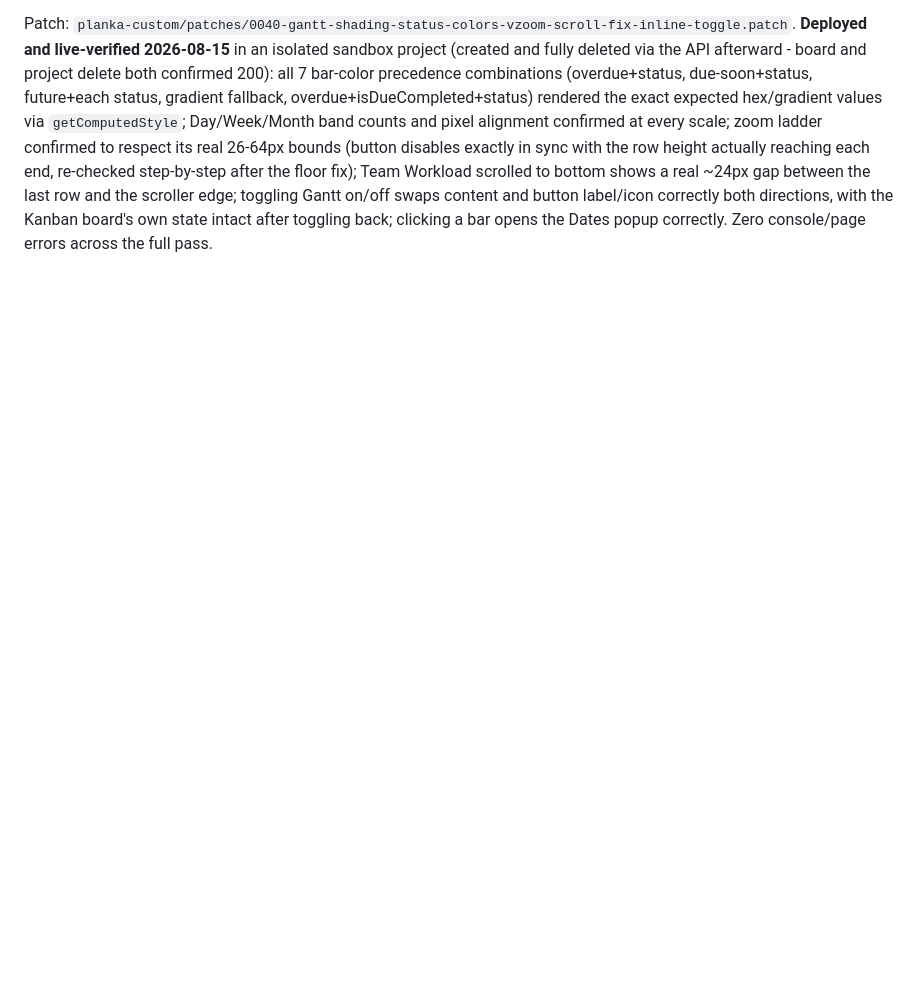
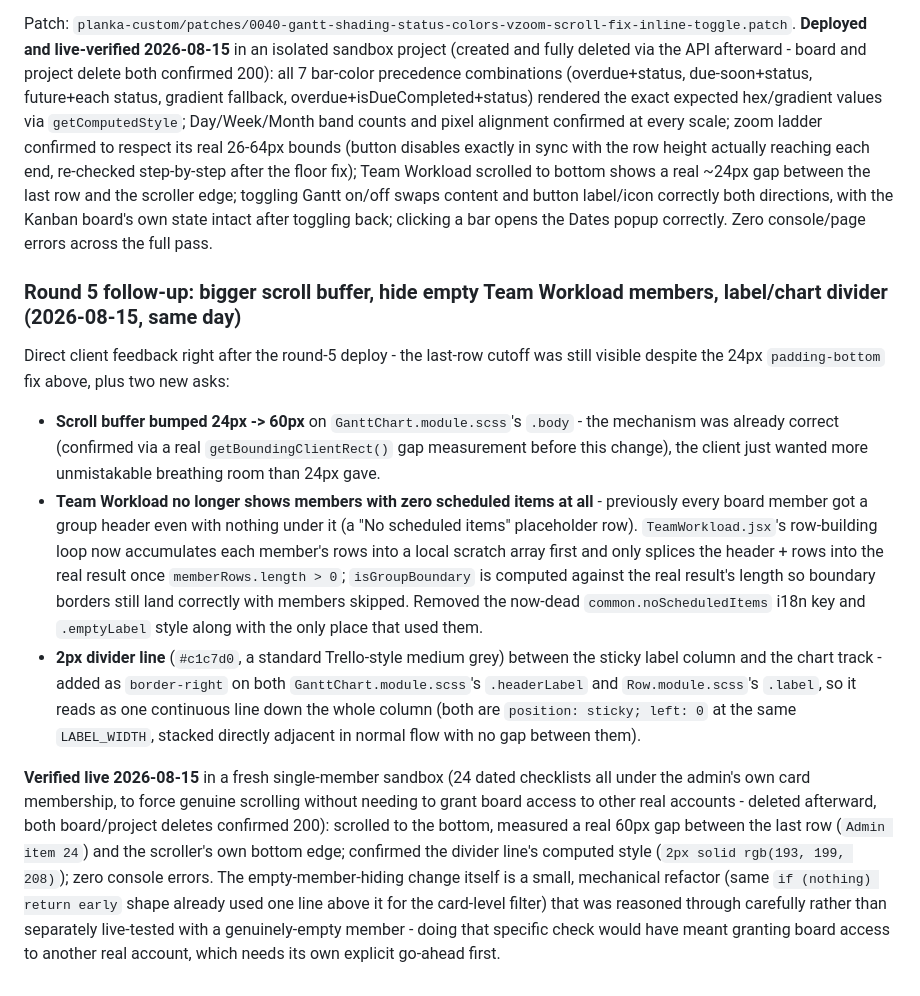
Before and after one commit to shaurya453/bsymedia-planka, a Markdown page: CLAUDE.md, the part around the change. Drawn GitHub-style; blank space fills up the shorter version.

Commit message:
Document round 5 follow-up fixes in CLAUDE.md
Co-Authored-By: Claude Sonnet 5 <noreply@anthropic.com>
Claude-Session: https://claude.ai/code/session_01RADfm4oafnv8moasCSDxgS

```diff
--- a/CLAUDE.md
+++ b/CLAUDE.md
@@ -2018,3 +2018,36 @@ Workload scrolled to bottom shows a real ~24px gap between the last row and the
 toggling Gantt on/off swaps content and button label/icon correctly both directions, with the
 Kanban board's own state intact after toggling back; clicking a bar opens the Dates popup
 correctly. Zero console/page errors across the full pass.
+
+### Round 5 follow-up: bigger scroll buffer, hide empty Team Workload members, label/chart divider (2026-08-15, same day)
+
+Direct client feedback right after the round-5 deploy - the last-row cutoff was still visible
+despite the 24px `padding-bottom` fix above, plus two new asks:
+
+- **Scroll buffer bumped 24px -> 60px** on `GanttChart.module.scss`'s `.body` - the mechanism was
+  already correct (confirmed via a real `getBoundingClientRect()` gap measurement before this
+  change), the client just wanted more unmistakable breathing room than 24px gave.
+- **Team Workload no longer shows members with zero scheduled items at all** - previously every
+  board member got a group header even with nothing under it (a "No scheduled items" placeholder
+  row). `TeamWorkload.jsx`'s row-building loop now accumulates each member's rows into a local
+  scratch array first and only splices the header + rows into the real result once
+  `memberRows.length > 0`; `isGroupBoundary` is computed against the real result's length so
+  boundary borders still land correctly with members skipped. Removed the now-dead
+  `common.noScheduledItems` i18n key and `.emptyLabel` style along with the only place that used
+  them.
+- **2px divider line** (`#c1c7d0`, a standard Trello-style medium grey) between the sticky label
+  column and the chart track - added as `border-right` on both `GanttChart.module.scss`'s
+  `.headerLabel` and `Row.module.scss`'s `.label`, so it reads as one continuous line down the
+  whole column (both are `position: sticky; left: 0` at the same `LABEL_WIDTH`, stacked directly
+  adjacent in normal flow with no gap between them).
+
+**Verified live 2026-08-15** in a fresh single-member sandbox (24 dated checklists all under the
+admin's own card membership, to force genuine scrolling without needing to grant board access to
+other real accounts - deleted afterward, both board/project deletes confirmed 200): scrolled to
+the bottom, measured a real 60px gap between the last row (`Admin item 24`) and the scroller's own
+bottom edge; confirmed the divider line's computed style (`2px solid rgb(193, 199, 208)`); zero
+console errors. The empty-member-hiding change itself is a small, mechanical refactor (same
+`if (nothing) return early` shape already used one line above it for the card-level filter) that
+was reasoned through carefully rather than separately live-tested with a genuinely-empty member -
+doing that specific check would have meant granting board access to another real account, which
+needs its own explicit go-ahead first.
```
